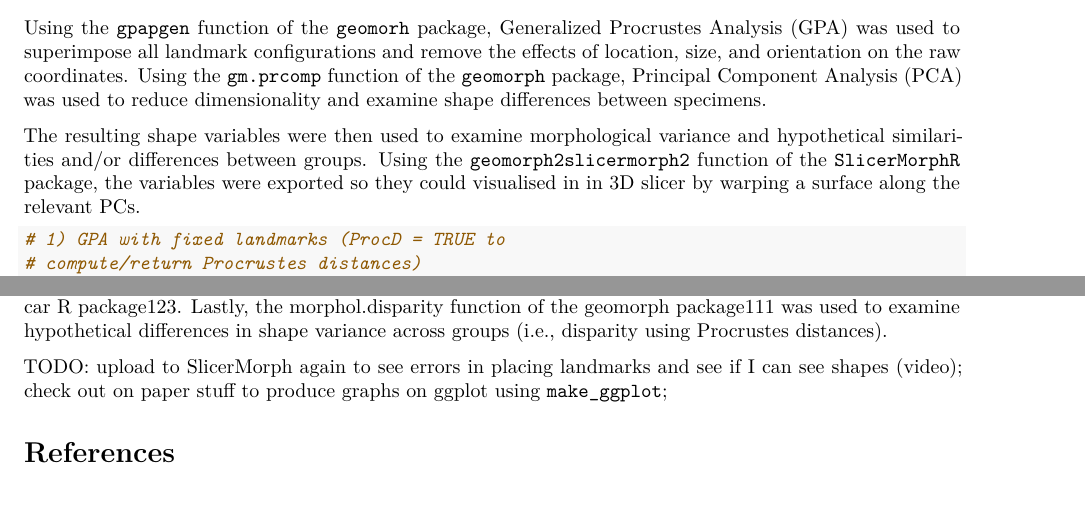
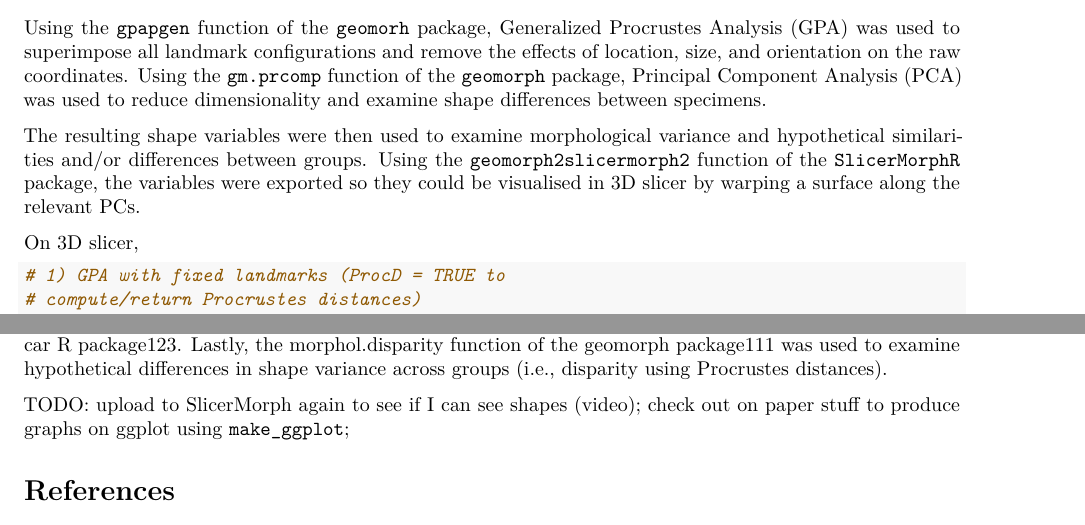
Before and after one commit to macorreia42/zvej_mandibles, an R Markdown document (ZvejMand_AnalysesScripts.Rmd): two parts of pages 7 and 8 of 9, joined at a grey line, cut so that both start at the same text. Rendered offline with R 4.5, knitr and Pandoc, then LaTeX, with nearby package versions; some code elsewhere in the file could not run offline.

Commit message:
Fix typos and clarify instructions in analysis script
Corrected minor typos and improved clarity in the documentation and TODO comments within ZvejMand_AnalysesScripts.Rmd.

````diff
--- a/ZvejMand_AnalysesScripts.Rmd
+++ b/ZvejMand_AnalysesScripts.Rmd
@@ -316,7 +316,9 @@ estimateLMs <- estimate.missing(array3d, method = "TPS")
 
 Using the `gpapgen` function of the `geomorh` package, Generalized Procrustes Analysis (GPA) was used to superimpose all landmark configurations and remove the effects of location, size, and orientation on the raw coordinates. Using the `gm.prcomp` function of the `geomorph` package, Principal Component Analysis (PCA) was used to reduce dimensionality and examine shape differences between specimens.
 
-The resulting shape variables were then used to examine morphological variance and hypothetical similarities and/or differences between groups. Using the `geomorph2slicermorph2` function of the `SlicerMorphR` package, the variables were exported so they could visualised in in 3D slicer by warping a surface along the relevant PCs.
+The resulting shape variables were then used to examine morphological variance and hypothetical similarities and/or differences between groups. Using the `geomorph2slicermorph2` function of the `SlicerMorphR` package, the variables were exported so they could be visualised in 3D slicer by warping a surface along the relevant PCs.
+
+On 3D slicer,
 
 ```{r gpa}
 # 1) GPA with fixed landmarks (ProcD = TRUE to compute/return Procrustes distances)
@@ -360,7 +362,7 @@ if (allow_upload) {
 
 Specimens were grouped based on chronology and region (i.e., Mesolithic Iberia, Levantine Chalcolithic, etc.). Potential differences in size (i.e., centroid size) were examined using the Kruskal–Wallis test. Shape differences were first tested using a nonparametric test Permutational Multivariate ANOVA (PERMANOVA) to assess potential multivariate shape differences in the different groups120. This was based on the first 29 PCs, which explain \~ 95% of the total variance and was implemented in Past121 using 10,000 permutations. The Kruskal–Wallis test (followed by post-hoc tests) was used to test for differences in the two first PCs, which were used together with surface warping to visualize shape differences across the groups. Kruskal–Wallis tests were implemented using the R package ggstatsplot122. The use of non-parametric testing was necessary for centroid size and PCs 1 and 2 after the Shapiro–Wilk’s test revealed that the ANOVA assumption of normality of residuals was not met for size, and Levene’s test of homogeneity of variances was not met for shape. These tests, along with the Durbin Watson test for independence of residuals, were carried out in the car R package123. Lastly, the morphol.disparity function of the geomorph package111 was used to examine hypothetical differences in shape variance across groups (i.e., disparity using Procrustes distances).
 
-TODO: upload to SlicerMorph again to see errors in placing landmarks and see if I can see shapes (video); check out on paper stuff to produce graphs on ggplot using `make_ggplot`;
+TODO: upload to SlicerMorph again to see if I can see shapes (video); check out on paper stuff to produce graphs on ggplot using `make_ggplot`;
 
 ```{r stats, echo=FALSE}
 
````
